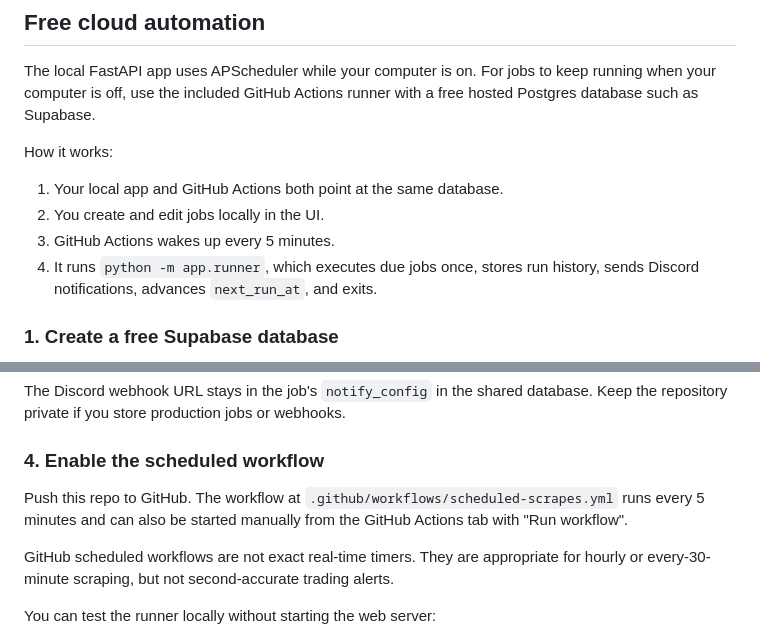
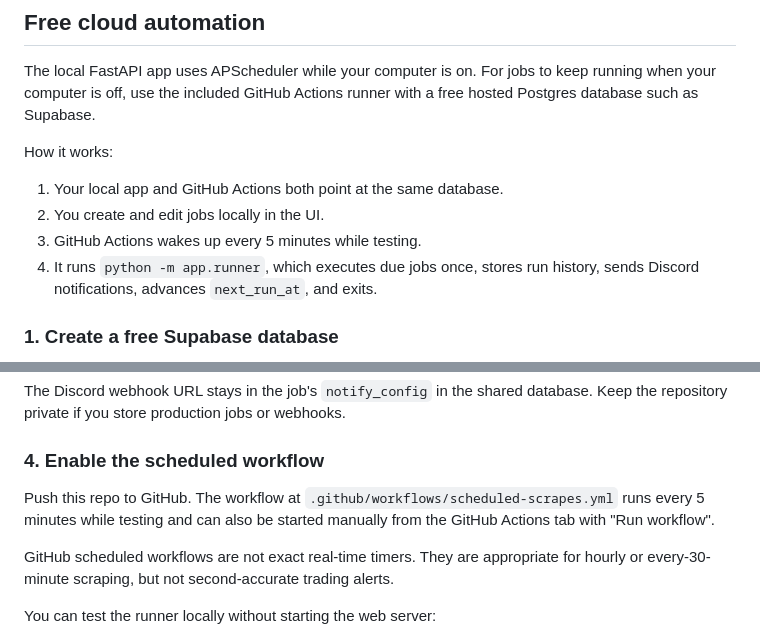
Before and after one commit to jtanSE/SooperScraper, a Markdown page: README.md, 2 parts joined by grey strips. Rendered like a GitHub page.

Commit message:
Document testing scrape cadence

```diff
--- a/README.md
+++ b/README.md
@@ -43,7 +43,7 @@ How it works:
 
 1. Your local app and GitHub Actions both point at the same database.
 2. You create and edit jobs locally in the UI.
-3. GitHub Actions wakes up every 5 minutes.
+3. GitHub Actions wakes up every 5 minutes while testing.
 4. It runs `python -m app.runner`, which executes due jobs once, stores run
    history, sends Discord notifications, advances `next_run_at`, and exits.
 
@@ -99,7 +99,7 @@ database. Keep the repository private if you store production jobs or webhooks.
 ### 4. Enable the scheduled workflow
 
 Push this repo to GitHub. The workflow at
-`.github/workflows/scheduled-scrapes.yml` runs every 5 minutes and can also be
+`.github/workflows/scheduled-scrapes.yml` runs every 5 minutes while testing and can also be
 started manually from the GitHub Actions tab with "Run workflow".
 
 GitHub scheduled workflows are not exact real-time timers. They are appropriate
```
